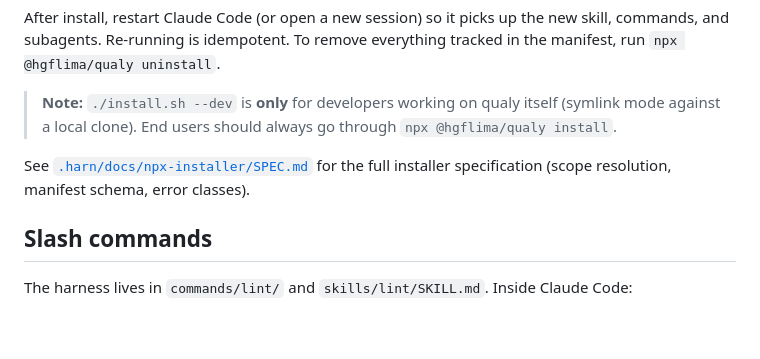
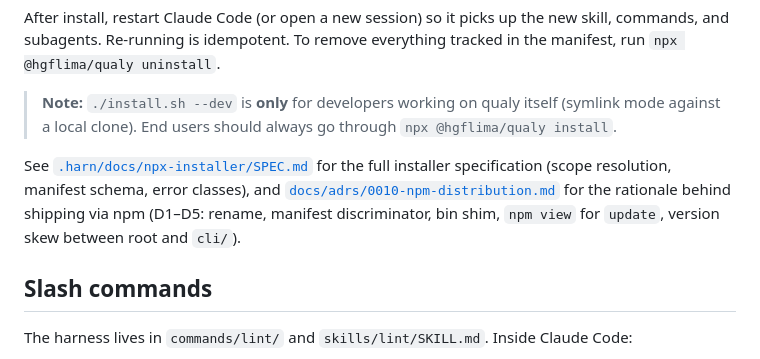
Before and after one commit to hgflima/qualy, a Markdown page: README.md, the part around the change. GitHub-like rendering; blank space fills up the shorter version.

```diff
--- a/README.md
+++ b/README.md
@@ -46,7 +46,7 @@ After install, restart Claude Code (or open a new session) so it picks up the ne
 
 > **Note:** `./install.sh --dev` is **only** for developers working on qualy itself (symlink mode against a local clone). End users should always go through `npx @hgflima/qualy install`.
 
-See [`.harn/docs/npx-installer/SPEC.md`](.harn/docs/npx-installer/SPEC.md) for the full installer specification (scope resolution, manifest schema, error classes).
+See [`.harn/docs/npx-installer/SPEC.md`](.harn/docs/npx-installer/SPEC.md) for the full installer specification (scope resolution, manifest schema, error classes), and [`docs/adrs/0010-npm-distribution.md`](docs/adrs/0010-npm-distribution.md) for the rationale behind shipping via npm (D1–D5: rename, manifest discriminator, bin shim, `npm view` for `update`, version skew between root and `cli/`).
 
 ## Slash commands
 
```
Also changed, not shown: docs/adrs/0010-npm-distribution.md (added, +109 -0 lines).
